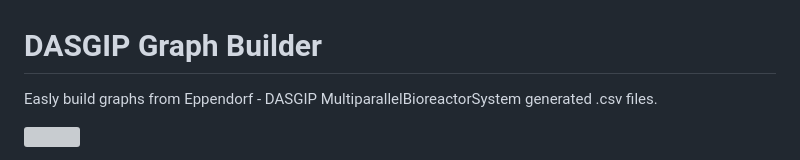
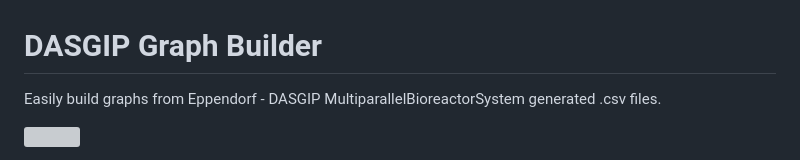
Before and after one commit to MarFerDom/DASGIPGraphBuilder, a Markdown page: README.md, the part around the change. Drawn GitHub-style; grey boxes are pictures that could not be loaded.

```diff
--- a/README.md
+++ b/README.md
@@ -1,6 +1,6 @@
 # DASGIP Graph Builder <a id="top"></a>
 
-Easly build graphs from Eppendorf - DASGIP MultiparallelBioreactorSystem generated .csv files.
+Easily build graphs from Eppendorf - DASGIP MultiparallelBioreactorSystem generated .csv files.
 
 <img src=https://media3.giphy.com/media/ZaxcauVgBidVaBYdN2/giphy.gif width=640 style="text-align: center"><br>
 
```
